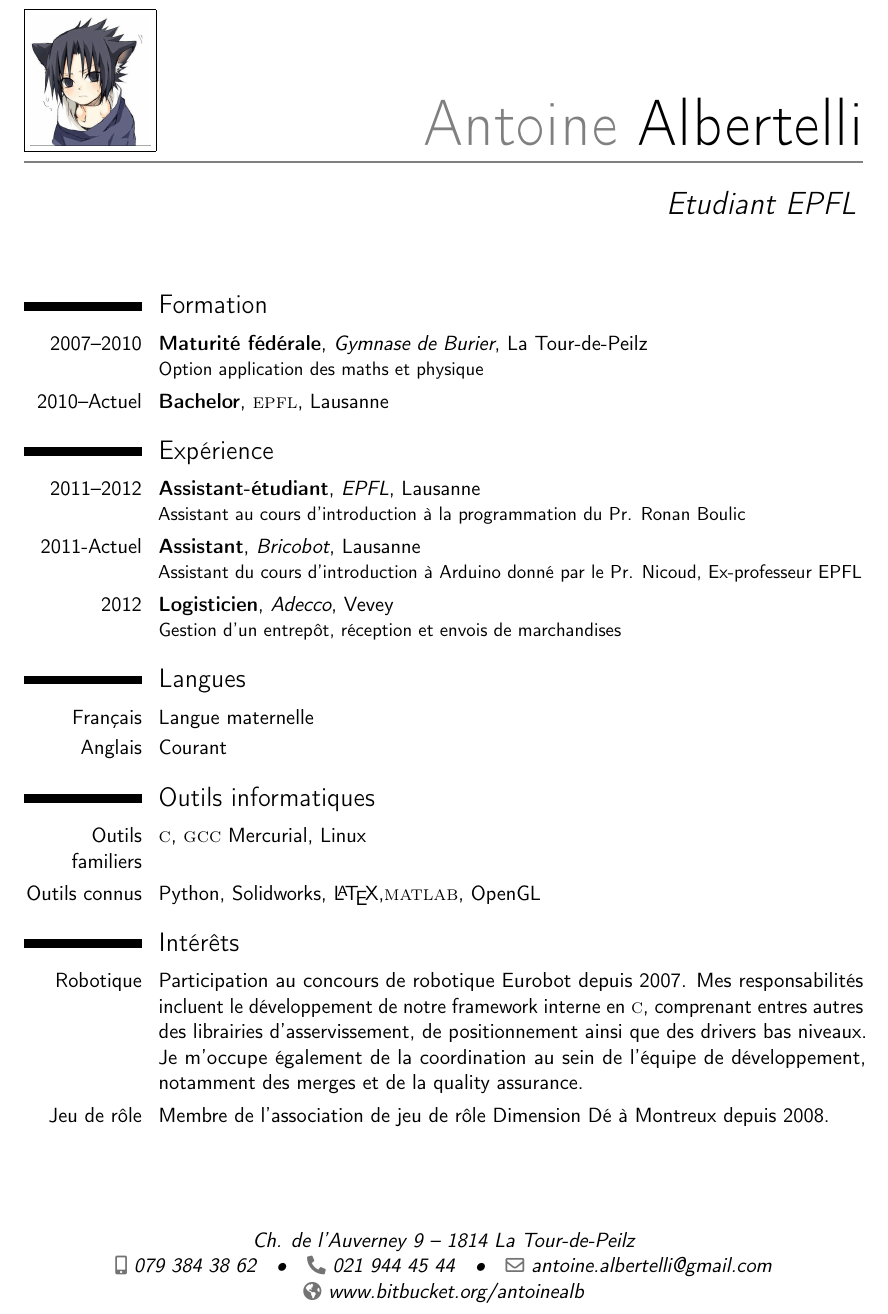
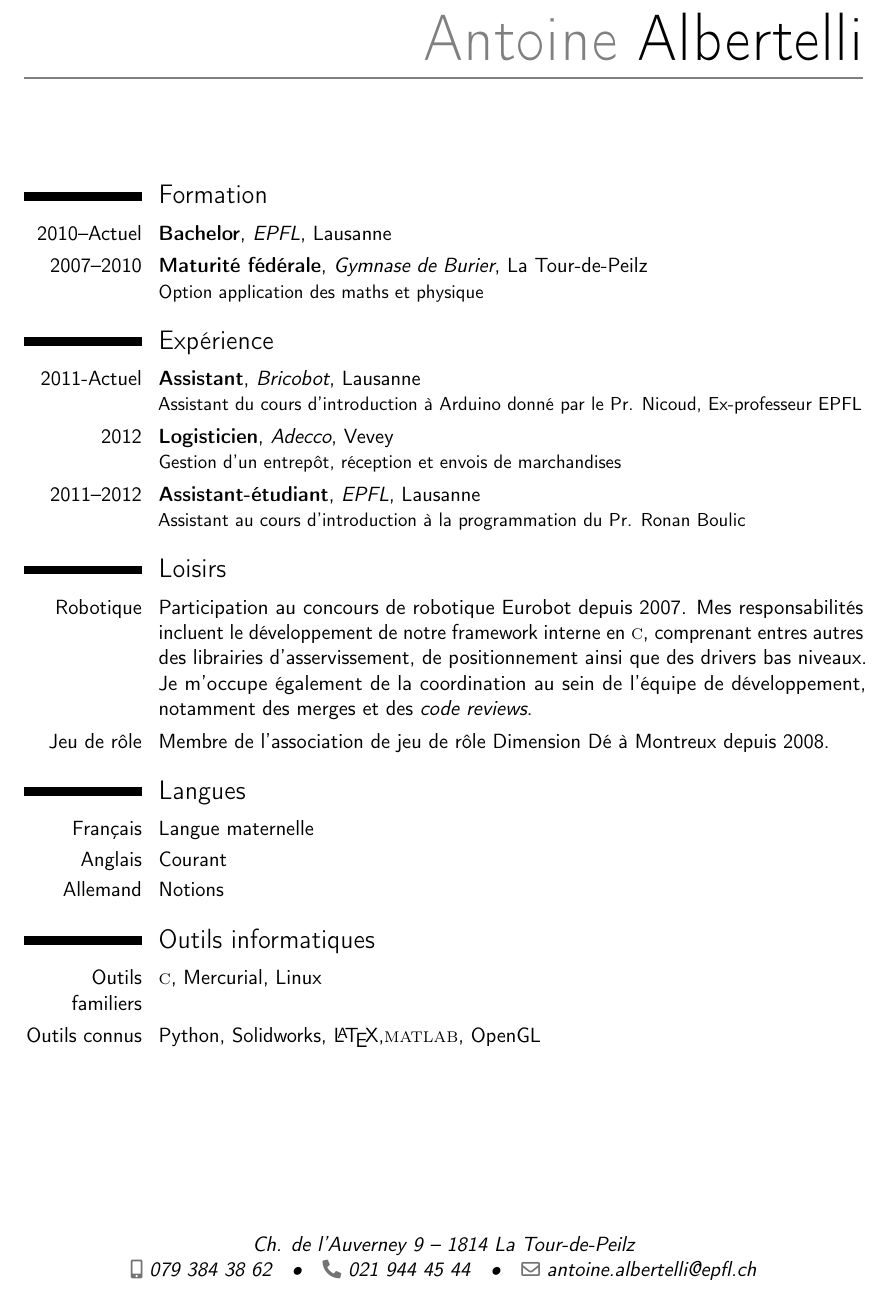
Before and after one commit to antoinealb/resume, a LaTeX CV (template.tex): part of the page, cut so that both start at the same text. Compiled offline with pdfLaTeX.

Commit message:
Reordonned that shit.

```diff
--- a/template.tex
+++ b/template.tex
@@ -12,13 +12,15 @@
 % personal data
 \firstname{Antoine}
 \familyname{Albertelli}
-\title{Etudiant EPFL}
+%\title{Etudiant EPFL}
 \address{Ch. de l'Auverney 9}{1814 La Tour-de-Peilz}
 \mobile{079~384~38~62}
 \phone{021~944~45~44}
-\email{antoine.albertelli@gmail.com}
-\homepage{www.bitbucket.org/antoinealb}
-\photo[64pt][0.4pt]{neko}
+\email{antoine.albertelli@epfl.ch}
+%\homepage{www.bitbucket.org/antoinealb}
+
+% FIXME I am not so sure about the photo...
+% \photo[64pt][0.4pt]{neko}
 
 %----------------------------------------------------------------------------------
 %            content
@@ -28,28 +30,30 @@
 \makecvtitle
 
 \section{Formation}
+\cventry{2010--Actuel}{Bachelor}{EPFL}{Lausanne}{}{}
 \cventry{2007--2010}{Maturité fédérale}{Gymnase de Burier}{La Tour-de-Peilz}{}{Option application des maths et physique}
-\cventry{2010--Actuel}{Bachelor}{\textsc{epfl}}{Lausanne}{}{}
 
 \section{Expérience}
+\cventry{2011-Actuel}{Assistant}{Bricobot}{Lausanne}{}{Assistant du cours d'introduction à Arduino donné par le Pr. Nicoud, Ex-professeur EPFL}
+\cventry{2012}{Logisticien}{Adecco}{Vevey}{}{Gestion d'un entrepôt, réception et envois de marchandises}
 \cventry{2011--2012}{Assistant-étudiant}{EPFL}{Lausanne}{}{Assistant au cours d'introduction à la programmation du Pr. Ronan Boulic}
-\cventry{2011-Actuel}{Assistant}{Bricobot}{Lausanne}{}{Assistant du cours d'introduction à Arduino donné par le Pr. Nicoud, Ex-professeur EPFL}
 
-\cventry{2012}{Logisticien}{Adecco}{Vevey}{}{Gestion d'un entrepôt, réception et envois de marchandises}
+\section{Loisirs}
+\cvitem{Robotique}{Participation au concours de robotique Eurobot depuis 2007. Mes responsabilités incluent le développement de notre framework interne en \textsc{c}, comprenant entres autres des librairies d'asservissement, de positionnement ainsi que des drivers bas niveaux. Je m'occupe également de la coordination au sein de l'équipe de développement, notamment des merges et des \textit{code reviews}.}
+
+\cvitem{Jeu de rôle}{Membre de l'association de jeu de rôle Dimension Dé à Montreux depuis 2008.}
+
+
+
 
 \section{Langues}
 \cvitemwithcomment{Français}{Langue maternelle}{}
 \cvitemwithcomment{Anglais}{Courant}{}
+\cvitemwithcomment{Allemand}{Notions}{}
 
 \section{Outils informatiques}
-\cvitem{Outils familiers}{\textsc{c}, \textsc{gcc} Mercurial, Linux}
+\cvitem{Outils familiers}{\textsc{c}, Mercurial, Linux}
 \cvitem{Outils connus}{Python, Solidworks, \LaTeX,\textsc{matlab}, OpenGL}
-
-\section{Intérêts}
-\cvitem{Robotique}{Participation au concours de robotique Eurobot depuis 2007. Mes responsabilités incluent le développement de notre framework interne en \textsc{c}, comprenant entres autres des librairies d'asservissement, de positionnement ainsi que des drivers bas niveaux. Je m'occupe également de la coordination au sein de l'équipe de développement, notamment des merges et de la quality assurance.}
-\cvitem{Jeu de rôle}{Membre de l'association de jeu de rôle Dimension Dé à Montreux depuis 2008.}
-
-
 % For letter example, see revision 1 of repository.
 
 \end{document}
```
